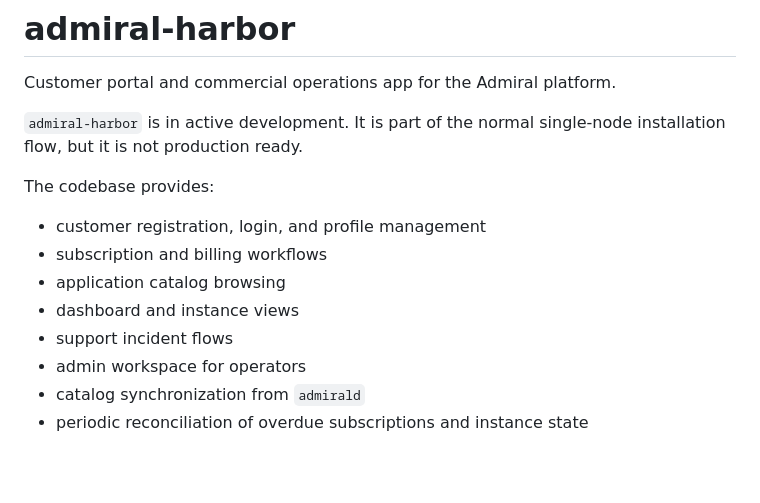
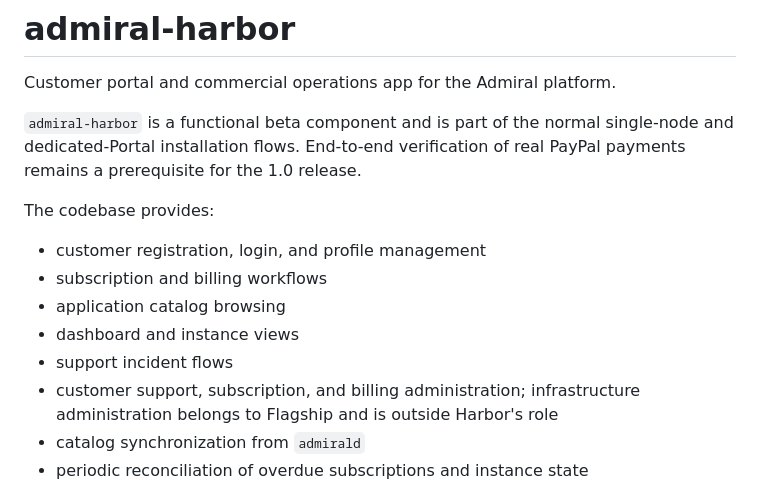
Before and after one commit to admiral-project/admiral-harbor, a Markdown page: README.md, the part around the change. Rendered like a GitHub page; blank space fills up the shorter version.

Commit message:
docs(harbor): clarify beta and admin responsibilities
Signed-off-by: William Moreno Reyes <williamjmorenor@gmail.com>

```diff
--- a/README.md
+++ b/README.md
@@ -2,7 +2,9 @@
 
 Customer portal and commercial operations app for the Admiral platform.
 
-`admiral-harbor` is in active development. It is part of the normal single-node installation flow, but it is not production ready.
+`admiral-harbor` is a functional beta component and is part of the normal
+single-node and dedicated-Portal installation flows. End-to-end verification
+of real PayPal payments remains a prerequisite for the 1.0 release.
 
 The codebase provides:
 
@@ -11,7 +13,8 @@ The codebase provides:
 - application catalog browsing
 - dashboard and instance views
 - support incident flows
-- admin workspace for operators
+- customer support, subscription, and billing administration; infrastructure
+  administration belongs to Flagship and is outside Harbor's role
 - catalog synchronization from `admirald`
 - periodic reconciliation of overdue subscriptions and instance state
 
```
